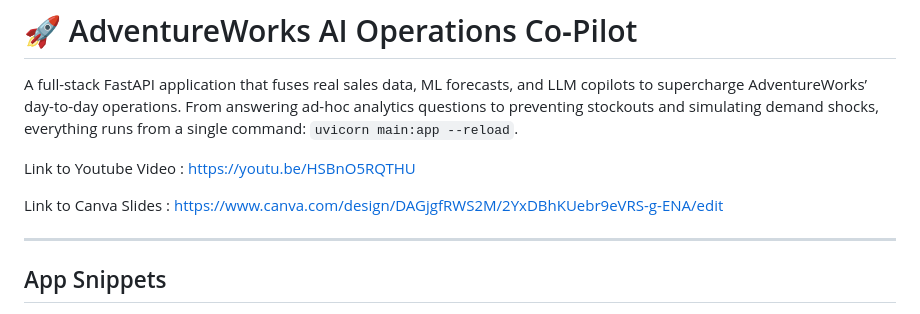
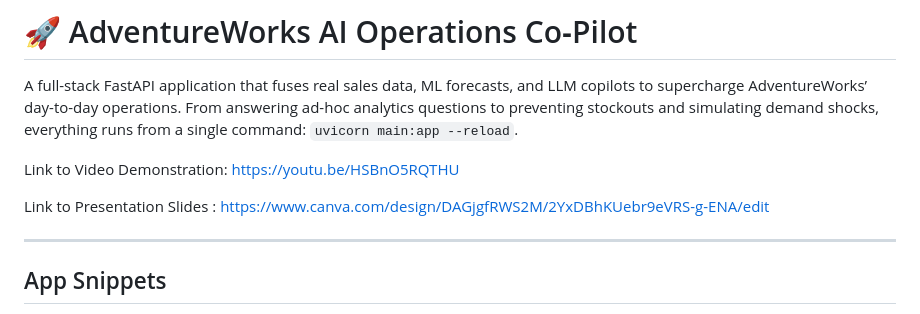
Before and after one commit to wertyg775/prof_v2, a Markdown page: README.md, the part around the change. Drawn GitHub-style.

Commit message:
Update links in README for clarity

```diff
--- a/README.md
+++ b/README.md
@@ -2,9 +2,9 @@
 
 A full-stack FastAPI application that fuses real sales data, ML forecasts, and LLM copilots to supercharge AdventureWorks’ day-to-day operations. From answering ad-hoc analytics questions to preventing stockouts and simulating demand shocks, everything runs from a single command: `uvicorn main:app --reload`.
 
-Link to Youtube Video : https://youtu.be/HSBnO5RQTHU
+Link to Video Demonstration: https://youtu.be/HSBnO5RQTHU
 
-Link to Canva Slides : https://www.canva.com/design/DAGjgfRWS2M/2YxDBhKUebr9eVRS-g-ENA/edit
+Link to Presentation Slides : https://www.canva.com/design/DAGjgfRWS2M/2YxDBhKUebr9eVRS-g-ENA/edit
 
 ---
 
```
